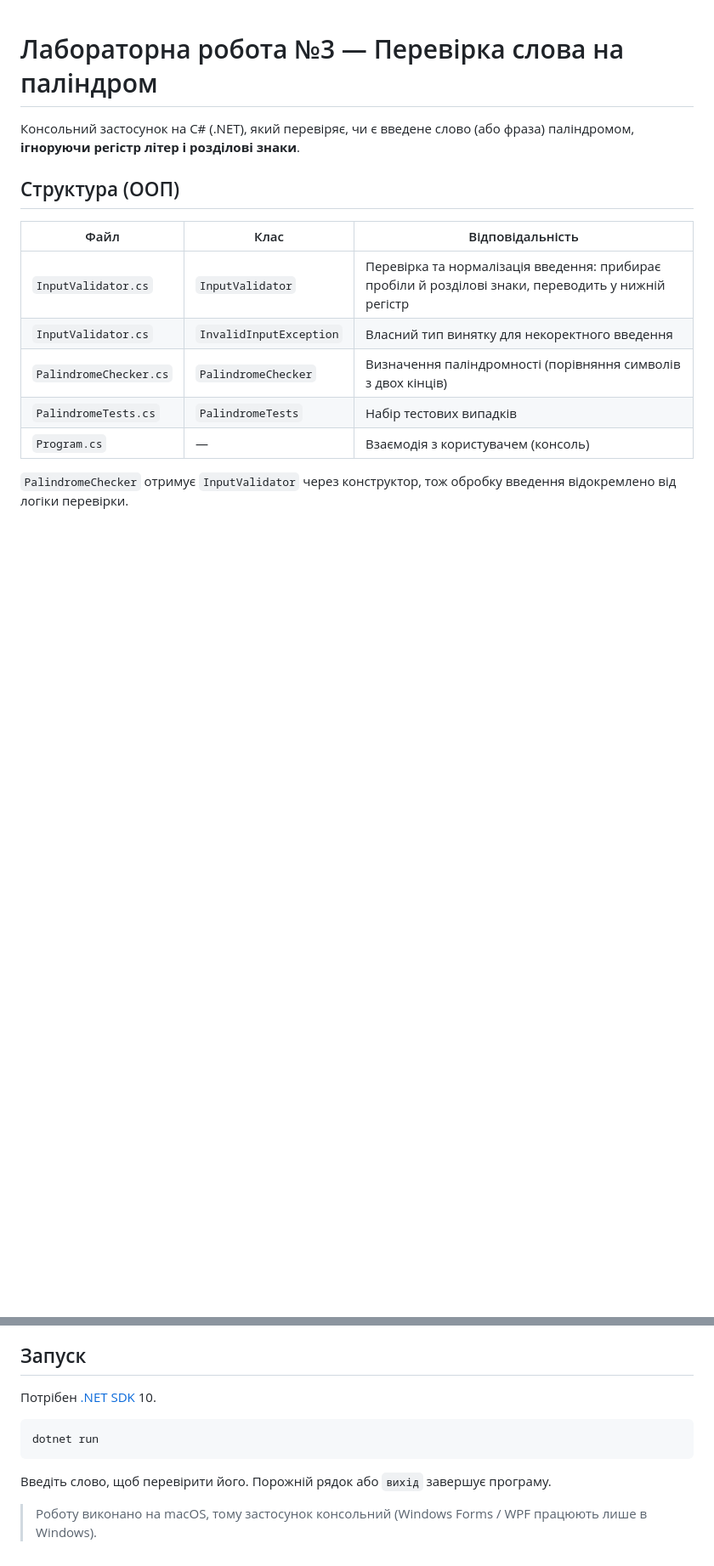
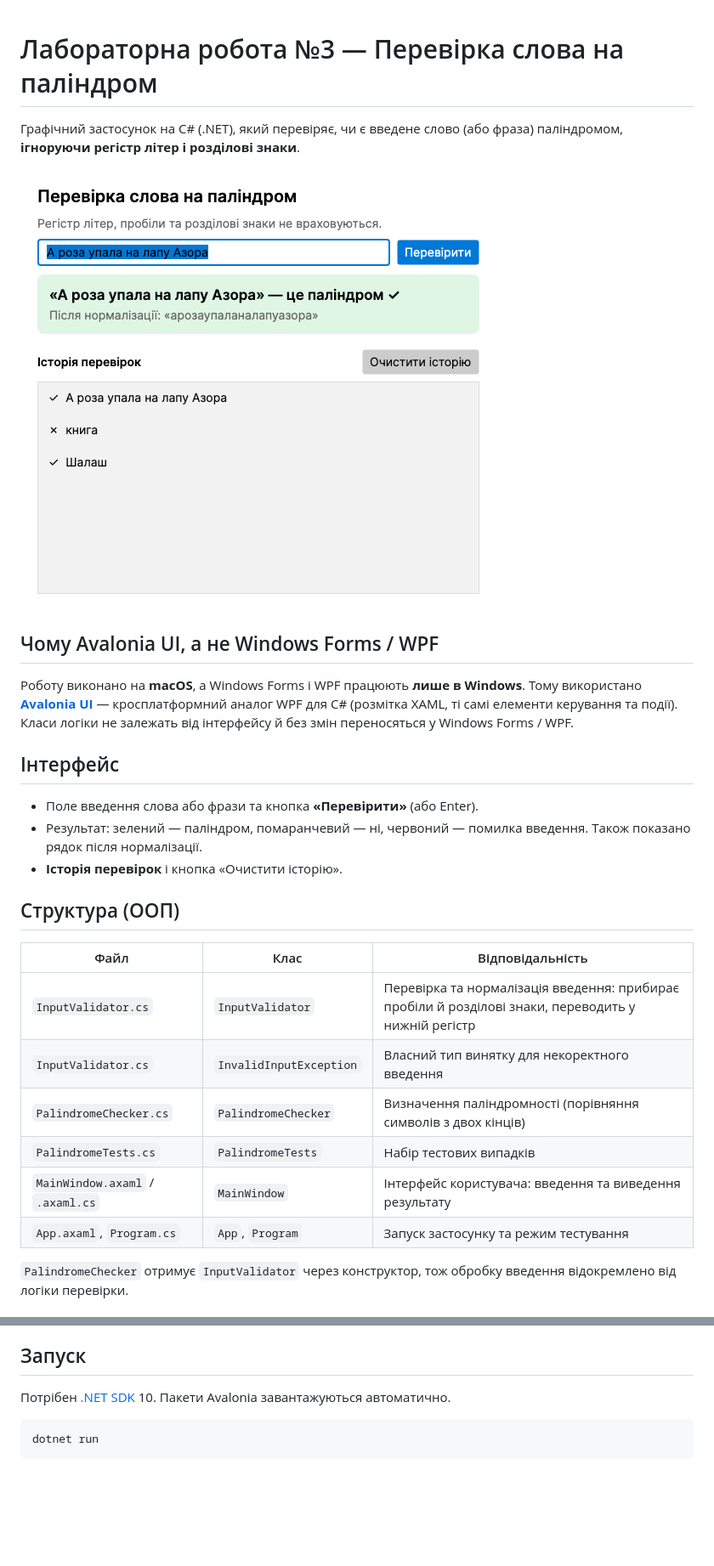
Before and after one commit to olehvitriachenko/oop-lab-3, a Markdown page: README.md, 2 parts joined by grey strips. Shown at 85% size. Drawn GitHub-style; pictures changed too: screenshots/1-palindrom.png (added); blank space fills up the shorter version.

Commit message:
Графічний інтерфейс на Avalonia UI замість консолі

````diff
--- a/README.md
+++ b/README.md
@@ -1,6 +1,18 @@
 # Лабораторна робота №3 — Перевірка слова на паліндром
 
-Консольний застосунок на C# (.NET), який перевіряє, чи є введене слово (або фраза) паліндромом, **ігноруючи регістр літер і розділові знаки**.
+Графічний застосунок на C# (.NET), який перевіряє, чи є введене слово (або фраза) паліндромом, **ігноруючи регістр літер і розділові знаки**.
+
+![Перевірка паліндрома](screenshots/1-palindrom.png)
+
+## Чому Avalonia UI, а не Windows Forms / WPF
+
+Роботу виконано на **macOS**, а Windows Forms і WPF працюють **лише в Windows**. Тому використано **[Avalonia UI](https://avaloniaui.net/)** — кросплатформний аналог WPF для C# (розмітка XAML, ті самі елементи керування та події). Класи логіки не залежать від інтерфейсу й без змін переносяться у Windows Forms / WPF.
+
+## Інтерфейс
+
+- Поле введення слова або фрази та кнопка **«Перевірити»** (або Enter).
+- Результат: зелений — паліндром, помаранчевий — ні, червоний — помилка введення. Також показано рядок після нормалізації.
+- **Історія перевірок** і кнопка «Очистити історію».
 
 ## Структура (ООП)
 
@@ -10,7 +22,8 @@
 | `InputValidator.cs` | `InvalidInputException` | Власний тип винятку для некоректного введення |
 | `PalindromeChecker.cs` | `PalindromeChecker` | Визначення паліндромності (порівняння символів з двох кінців) |
 | `PalindromeTests.cs` | `PalindromeTests` | Набір тестових випадків |
-| `Program.cs` | — | Взаємодія з користувачем (консоль) |
+| `MainWindow.axaml` / `.axaml.cs` | `MainWindow` | Інтерфейс користувача: введення та виведення результату |
+| `App.axaml`, `Program.cs` | `App`, `Program` | Запуск застосунку та режим тестування |
 
 `PalindromeChecker` отримує `InputValidator` через конструктор, тож обробку введення відокремлено від логіки перевірки.
 
@@ -43,12 +58,8 @@ dotnet run -- --test
 
 ## Запуск
 
-Потрібен [.NET SDK](https://dotnet.microsoft.com/download) 10.
+Потрібен [.NET SDK](https://dotnet.microsoft.com/download) 10. Пакети Avalonia завантажуються автоматично.
 
 ```bash
 dotnet run
 ```
-
-Введіть слово, щоб перевірити його. Порожній рядок або `вихід` завершує програму.
-
-> Роботу виконано на macOS, тому застосунок консольний (Windows Forms / WPF працюють лише в Windows).
````
Also changed, not shown: other parts of README.md (+3 -1 lines), screenshots/2-pomylka.png (added), 6 other files.
